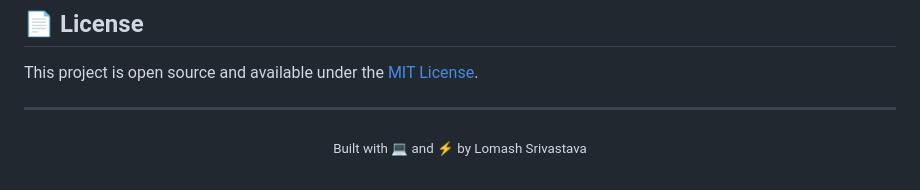
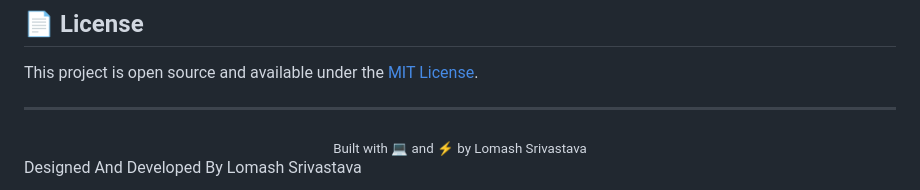
Before and after one commit to lomashsrivastava/Advance-UI-Dashboard, a Markdown page: README.md, the part around the change. Rendered like a GitHub page.

Commit message:
docs: add author credit to README

```diff
--- a/README.md
+++ b/README.md
@@ -75,3 +75,5 @@ This project is open source and available under the [MIT License](LICENSE).
 <div align="center">
     <sub>Built with 💻 and ⚡ by Lomash Srivastava</sub>
 </div>
+
+Designed And Developed By Lomash Srivastava
```
